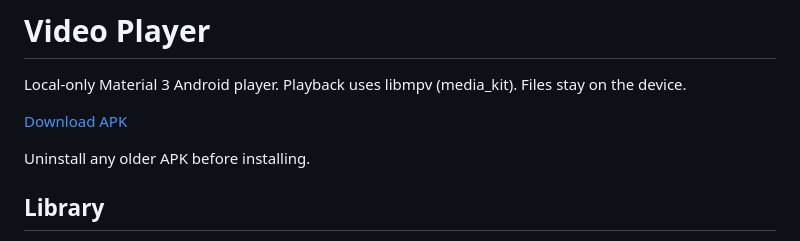
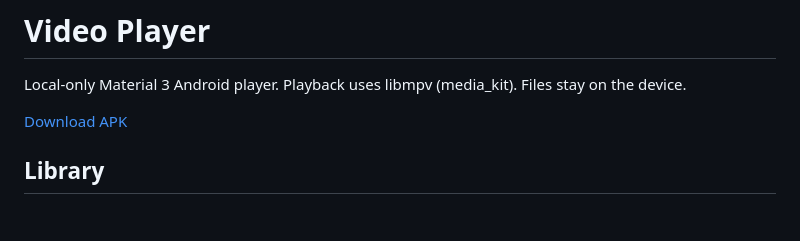
Before and after one commit to mounsokdara/video-player, a Markdown page: README.md, the part around the change. Rendered like a GitHub page; blank space fills up the shorter version.

Commit message:
Remove APK uninstallation instruction from README
Removed instruction to uninstall older APK before installing.

```diff
--- a/README.md
+++ b/README.md
@@ -4,7 +4,6 @@ Local-only Material 3 Android player. Playback uses libmpv (media_kit). Files st
 
 [Download APK](https://github.com/mounsokdara/video-player/releases/download/v1.0.1/com.mounsokdara.video_player.apk)
 
-Uninstall any older APK before installing.
 
 ## Library
 
```
